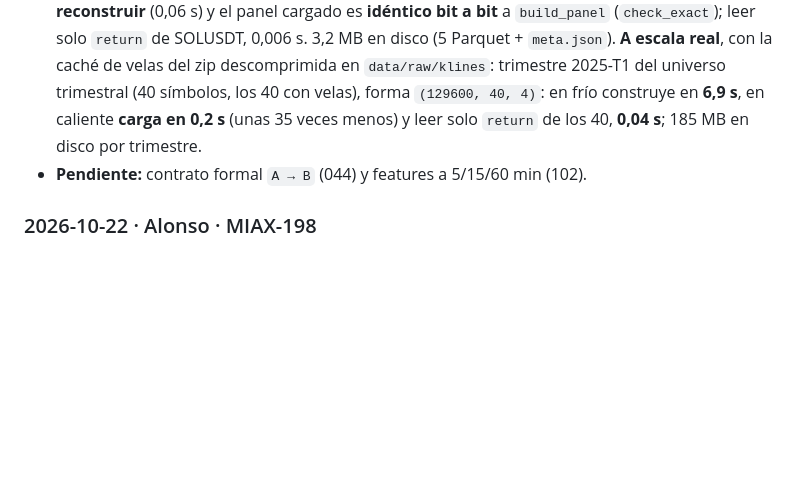
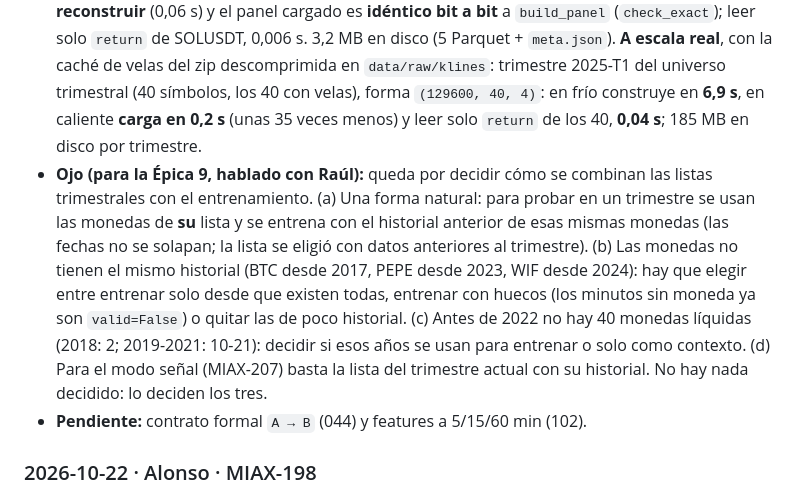
Before and after one commit to raulrodriguezlr/tfm-miax, a Markdown page: docs/project/ESTADO.md, the part around the change. Drawn GitHub-style; blank space fills up the shorter version.

Commit message:
MIAX-043: apuntar en ESTADO las preguntas abiertas de listas y entrenamiento para la Epica 9

```diff
--- a/docs/project/ESTADO.md
+++ b/docs/project/ESTADO.md
@@ -100,6 +100,7 @@ Lo más reciente arriba. Una entrada por sesión de trabajo.
 - **Ojo:** (a) el formato es parte del contrato `A → B` que formalizará MIAX-044: conviene que Piettro y Alonso lo vean antes. (b) `data/processed/` está en `.gitignore` (`data/` entero): la caché no se commitea. (c) Cambiar un parámetro o descargar velas nuevas de un símbolo, aunque sea fuera del rango, reconstruye el panel; el aviso va al log. Límite: la huella usa nombre y tamaño de cada fichero de mes, así que una corrección de velas que deje el mismo tamaño no invalida la caché; en ese caso hay que usar `--rebuild` / `rebuild=True`. (d) `build_panel` sigue siendo solo a 1m. (e) §1: se han quitado las filas ya mergeadas de Raúl (reglas de equipo), Piettro (MIAX-041, y MIAX-042 ya no figuraba) y Alonso (MIAX-040). (f) La `D-??` de MIAX-041, ya mergeada, pasa a D-24; solo cambia el número. (g) El snapshot de `develop` se ha puesto en `v0.2.0-snapshot.20` (este PR será `.21`) contando los merges de `feature/*` desde `v0.1.0` (el contador anterior estaba atrasado).
 - **Además:** la `D-??` de MIAX-198 (ya mergeada, PR #42) pasa a D-25; solo cambia el número. Con el universo trimestral, `cached_period_panels` sobre `load_universe()` da un panel por **trimestre** (35).
 - **Prueba de humo real (2026-10-23):** BTCUSDT, ETHUSDT y SOLUSDT a 1m bajados de Binance a una carpeta temporal (2025-02-20 a 2025-03-14) y `cached_panel` sobre 2025-03-01..15: forma `(20160, 3, 4)`, 0 `NaN` en `return`. En frío construye una vez (0,19 s); en caliente **carga sin reconstruir** (0,06 s) y el panel cargado es **idéntico bit a bit** a `build_panel` (`check_exact`); leer solo `return` de SOLUSDT, 0,006 s. 3,2 MB en disco (5 Parquet + `meta.json`). **A escala real**, con la caché de velas del zip descomprimida en `data/raw/klines`: trimestre 2025-T1 del universo trimestral (40 símbolos, los 40 con velas), forma `(129600, 40, 4)`: en frío construye en **6,9 s**, en caliente **carga en 0,2 s** (unas 35 veces menos) y leer solo `return` de los 40, **0,04 s**; 185 MB en disco por trimestre.
+- **Ojo (para la Épica 9, hablado con Raúl):** queda por decidir cómo se combinan las listas trimestrales con el entrenamiento. (a) Una forma natural: para probar en un trimestre se usan las monedas de **su** lista y se entrena con el historial anterior de esas mismas monedas (las fechas no se solapan; la lista se eligió con datos anteriores al trimestre). (b) Las monedas no tienen el mismo historial (BTC desde 2017, PEPE desde 2023, WIF desde 2024): hay que elegir entre entrenar solo desde que existen todas, entrenar con huecos (los minutos sin moneda ya son `valid=False`) o quitar las de poco historial. (c) Antes de 2022 no hay 40 monedas líquidas (2018: 2; 2019-2021: 10-21): decidir si esos años se usan para entrenar o solo como contexto. (d) Para el modo señal (MIAX-207) basta la lista del trimestre actual con su historial. No hay nada decidido: lo deciden los tres.
 - **Pendiente:** contrato formal `A → B` (044) y features a 5/15/60 min (102).
 
 ### 2026-10-22 · Alonso · MIAX-198
```
